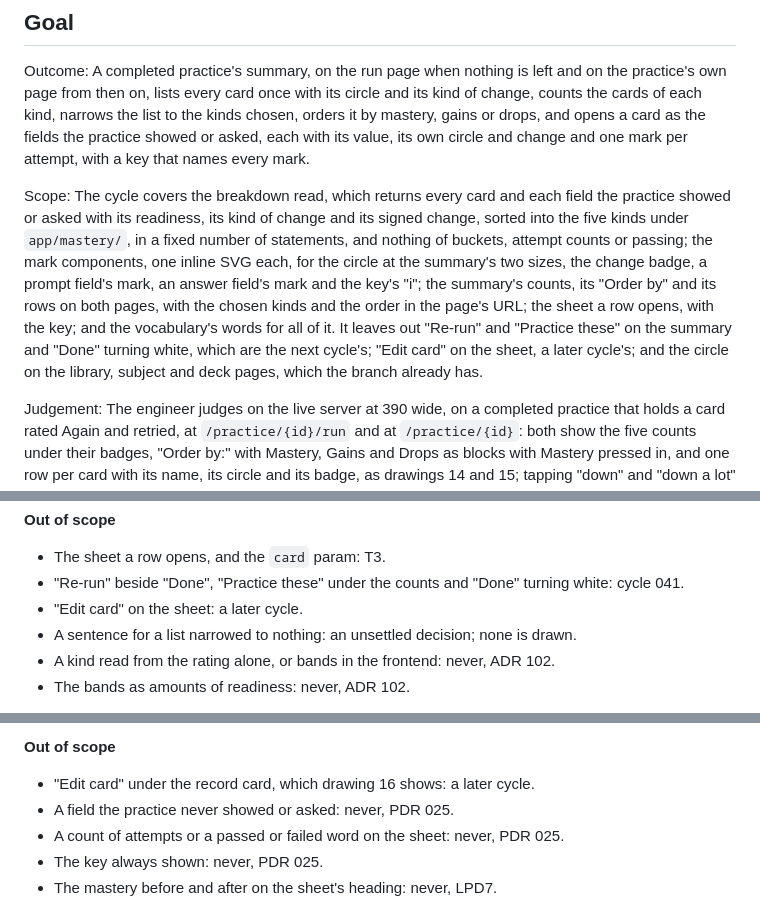
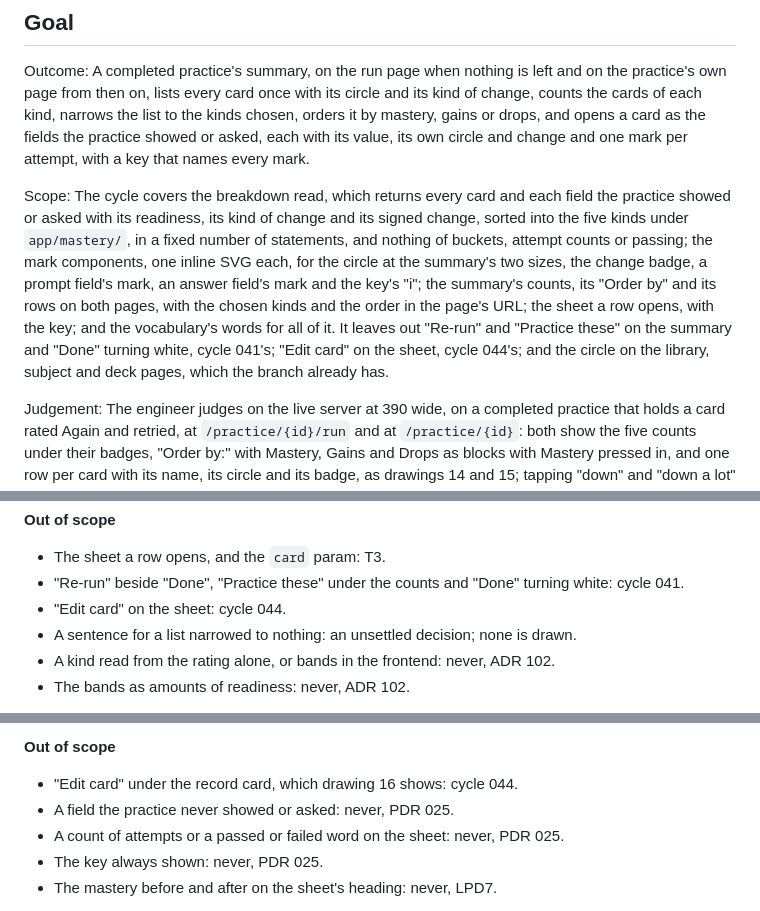
Before and after one commit to lushihui51/Flashy, a Markdown page: docs/cycles/040-the-practice-summary.md, 3 parts joined by grey strips. Rendered like a GitHub page.

Commit message:
docs: amend cycle 040, Edit card on the sheet is cycle 044's and Re-run and Practice these are cycle 041's
Co-Authored-By: Claude Fable 5.1 <noreply@anthropic.com>

```diff
--- a/docs/cycles/040-the-practice-summary.md
+++ b/docs/cycles/040-the-practice-summary.md
@@ -6,7 +6,7 @@ Canvas: https://claude.ai/artifact/KVE41kmrFPufVvcaGyCqbf
 
 Outcome: A completed practice's summary, on the run page when nothing is left and on the practice's own page from then on, lists every card once with its circle and its kind of change, counts the cards of each kind, narrows the list to the kinds chosen, orders it by mastery, gains or drops, and opens a card as the fields the practice showed or asked, each with its value, its own circle and change and one mark per attempt, with a key that names every mark.
 
-Scope: The cycle covers the breakdown read, which returns every card and each field the practice showed or asked with its readiness, its kind of change and its signed change, sorted into the five kinds under `app/mastery/`, in a fixed number of statements, and nothing of buckets, attempt counts or passing; the mark components, one inline SVG each, for the circle at the summary's two sizes, the change badge, a prompt field's mark, an answer field's mark and the key's "i"; the summary's counts, its "Order by" and its rows on both pages, with the chosen kinds and the order in the page's URL; the sheet a row opens, with the key; and the vocabulary's words for all of it. It leaves out "Re-run" and "Practice these" on the summary and "Done" turning white, which are the next cycle's; "Edit card" on the sheet, a later cycle's; and the circle on the library, subject and deck pages, which the branch already has.
+Scope: The cycle covers the breakdown read, which returns every card and each field the practice showed or asked with its readiness, its kind of change and its signed change, sorted into the five kinds under `app/mastery/`, in a fixed number of statements, and nothing of buckets, attempt counts or passing; the mark components, one inline SVG each, for the circle at the summary's two sizes, the change badge, a prompt field's mark, an answer field's mark and the key's "i"; the summary's counts, its "Order by" and its rows on both pages, with the chosen kinds and the order in the page's URL; the sheet a row opens, with the key; and the vocabulary's words for all of it. It leaves out "Re-run" and "Practice these" on the summary and "Done" turning white, cycle 041's; "Edit card" on the sheet, cycle 044's; and the circle on the library, subject and deck pages, which the branch already has.
 
 Judgement: The engineer judges on the live server at 390 wide, on a completed practice that holds a card rated Again and retried, at `/practice/{id}/run` and at `/practice/{id}`: both show the five counts under their badges, "Order by:" with Mastery, Gains and Drops as blocks with Mastery pressed in, and one row per card with its name, its circle and its badge, as drawings 14 and 15; tapping "down" and "down a lot" narrows the list to their cards, with the counts still on screen, and tapping them again shows every card; Gains puts the card that rose most first and Drops the card that fell most; no row shows a number, an attempt count, "Failed" or "First try"; tapping the retried card's row opens its sheet as drawing 16, its fields under Prompt and Answer, each with one mark per attempt, so that a field rated Again then Good shows a red dot then an ink ring with a dot; the "i" opens the key as drawing 17, dimming the rest of the sheet, and closes on a second tap or a tap on the dimming; going back from the sheet with the browser closes it; and the breakdown's statement count against `card`, `field_def` and `mastery_log` is pinned the same for a small and a large practice.
 
@@ -273,7 +273,7 @@ The pages:
 
 - The sheet a row opens, and the `card` param: T3.
 - "Re-run" beside "Done", "Practice these" under the counts and "Done" turning white: cycle 041.
-- "Edit card" on the sheet: a later cycle.
+- "Edit card" on the sheet: cycle 044.
 - A sentence for a list narrowed to nothing: an unsettled decision; none is drawn.
 - A kind read from the rating alone, or bands in the frontend: never, ADR 102.
 - The bands as amounts of readiness: never, ADR 102.
@@ -339,7 +339,7 @@ A row on the summary opens the card as a sheet showing its name, its circle and
 
 **Out of scope**
 
-- "Edit card" under the record card, which drawing 16 shows: a later cycle.
+- "Edit card" under the record card, which drawing 16 shows: cycle 044.
 - A field the practice never showed or asked: never, PDR 025.
 - A count of attempts or a passed or failed word on the sheet: never, PDR 025.
 - The key always shown: never, PDR 025.
```
